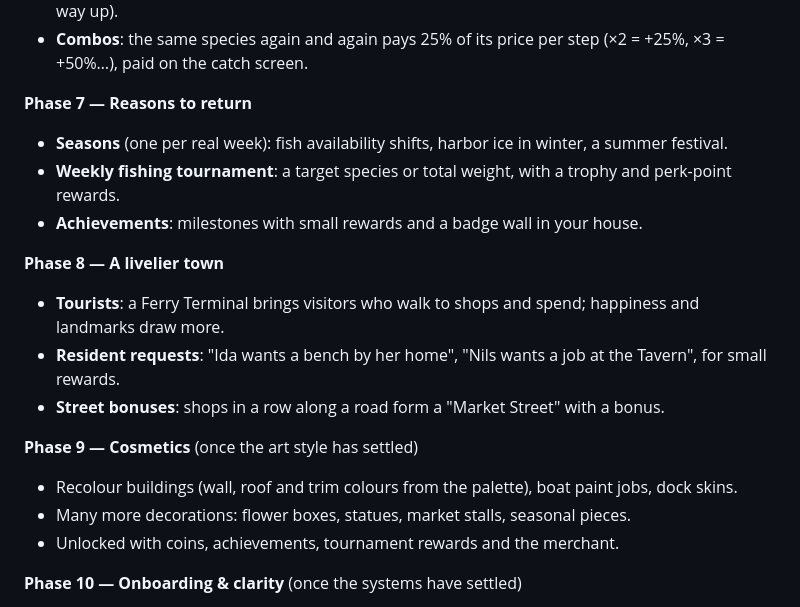
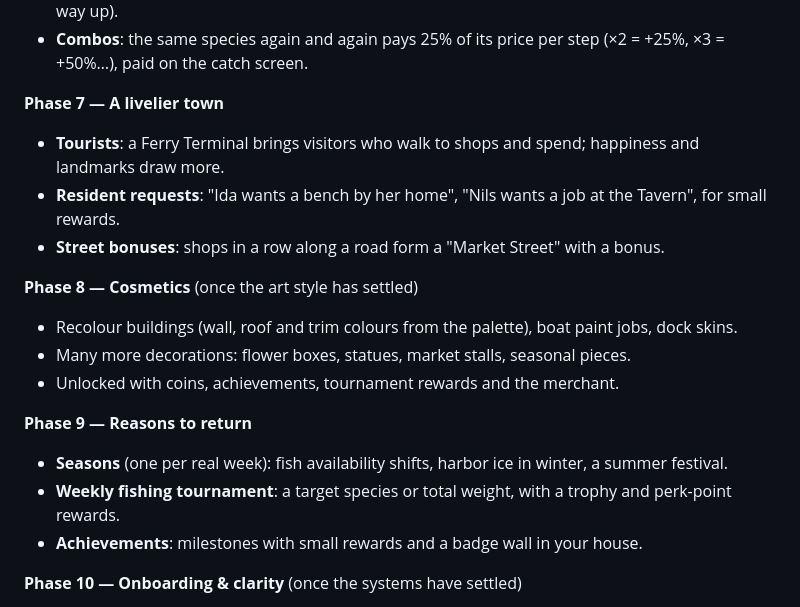
Before and after one commit to Gugert546/fishvillage, a Markdown page: DESIGN.md, the part around the change. GitHub-like rendering.

Commit message:
DESIGN.md: reorder roadmap (livelier town, cosmetics, then reasons to return)
Co-Authored-By: Claude Opus 5.5 <noreply@anthropic.com>

```diff
--- a/DESIGN.md
+++ b/DESIGN.md
@@ -220,20 +220,20 @@ art. In dev the page reloads by itself when a file is added.
 - **Rods** (Tackle Shop → Rods, switch on the dock): Harpoon (Lv 3, $3k: a Fire button on the way down spears the first fish below, once a cast, without ending the descent), Magnet Rod (Lv 4, $12k: twice the treasure, pulls it toward the hook), Wide Net (Lv 5, $30k: 60% wider catch on the way up).
 - **Combos**: the same species again and again pays 25% of its price per step (×2 = +25%, ×3 = +50%…), paid on the catch screen.
 
-**Phase 7 — Reasons to return**
-- **Seasons** (one per real week): fish availability shifts, harbor ice in winter, a summer festival.
-- **Weekly fishing tournament**: a target species or total weight, with a trophy and perk-point rewards.
-- **Achievements**: milestones with small rewards and a badge wall in your house.
-
-**Phase 8 — A livelier town**
+**Phase 7 — A livelier town**
 - **Tourists**: a Ferry Terminal brings visitors who walk to shops and spend; happiness and landmarks draw more.
 - **Resident requests**: "Ida wants a bench by her home", "Nils wants a job at the Tavern", for small rewards.
 - **Street bonuses**: shops in a row along a road form a "Market Street" with a bonus.
 
-**Phase 9 — Cosmetics** (once the art style has settled)
+**Phase 8 — Cosmetics** (once the art style has settled)
 - Recolour buildings (wall, roof and trim colours from the palette), boat paint jobs, dock skins.
 - Many more decorations: flower boxes, statues, market stalls, seasonal pieces.
 - Unlocked with coins, achievements, tournament rewards and the merchant.
+
+**Phase 9 — Reasons to return**
+- **Seasons** (one per real week): fish availability shifts, harbor ice in winter, a summer festival.
+- **Weekly fishing tournament**: a target species or total weight, with a trophy and perk-point rewards.
+- **Achievements**: milestones with small rewards and a badge wall in your house.
 
 **Phase 10 — Onboarding & clarity** (once the systems have settled)
 - Guided first steps (first cast, sale, building, worker), then hints as each system unlocks.
```
